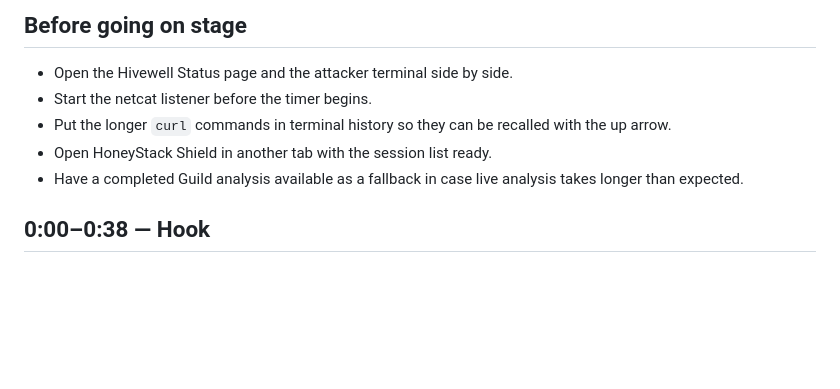
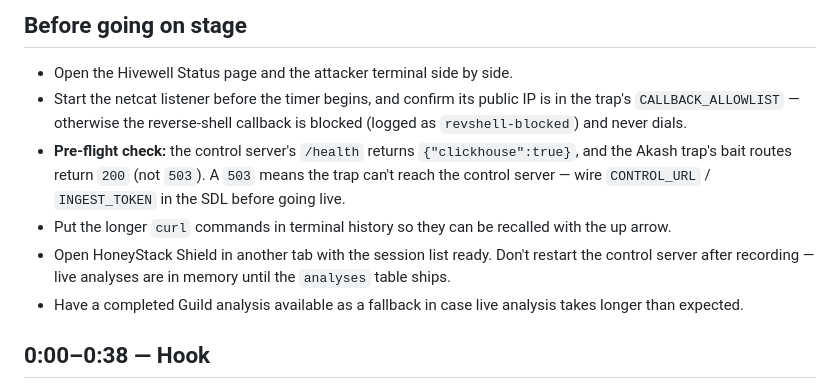
Before and after one commit to adityasugandhi/HoneyStack, a Markdown page: docs/demo-script-2m40.md, the part around the change. Rendered like a GitHub page; blank space fills up the shorter version.

Commit message:
docs: add demo pre-flight checks to the 2:40 script
Before-stage additions: confirm the netcat listener IP is in CALLBACK_ALLOWLIST
(else the callback is blocked), a /health + bait-route 200 pre-flight (catches
the trap-can't-reach-control 503), and a note not to restart the control server
after recording (live analyses are in memory until the analyses table ships).

```diff
--- a/docs/demo-script-2m40.md
+++ b/docs/demo-script-2m40.md
@@ -7,9 +7,10 @@
 ## Before going on stage
 
 - Open the Hivewell Status page and the attacker terminal side by side.
-- Start the netcat listener before the timer begins.
+- Start the netcat listener before the timer begins, and confirm its public IP is in the trap's `CALLBACK_ALLOWLIST` — otherwise the reverse-shell callback is blocked (logged as `revshell-blocked`) and never dials.
+- **Pre-flight check:** the control server's `/health` returns `{"clickhouse":true}`, and the Akash trap's bait routes return `200` (not `503`). A `503` means the trap can't reach the control server — wire `CONTROL_URL` / `INGEST_TOKEN` in the SDL before going live.
 - Put the longer `curl` commands in terminal history so they can be recalled with the up arrow.
-- Open HoneyStack Shield in another tab with the session list ready.
+- Open HoneyStack Shield in another tab with the session list ready. Don't restart the control server after recording — live analyses are in memory until the `analyses` table ships.
 - Have a completed Guild analysis available as a fallback in case live analysis takes longer than expected.
 
 ## 0:00–0:38 — Hook
```
